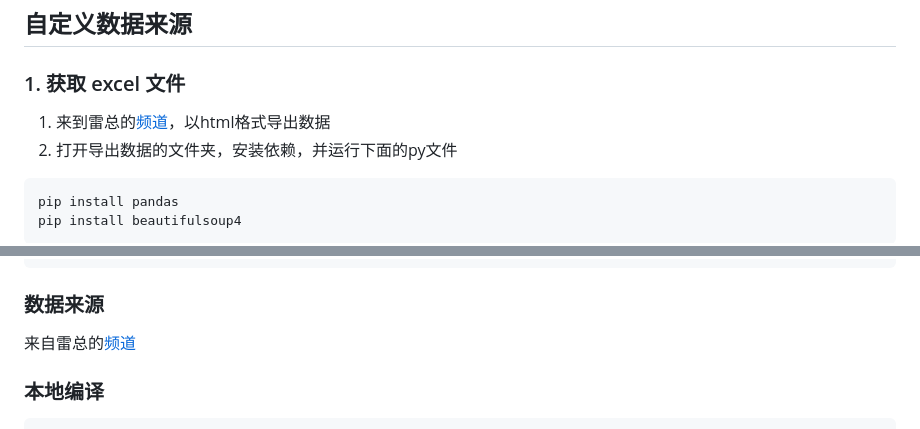
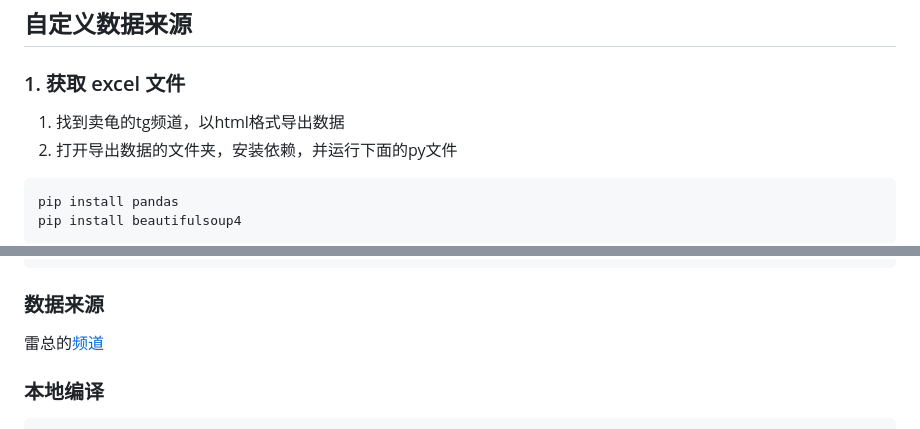
Before and after one commit to sparklight233/price-query, a Markdown page: README.md, 2 parts joined by grey strips. Drawn GitHub-style.

````diff
--- a/README.md
+++ b/README.md
@@ -56,7 +56,7 @@ docker run -d \
 
 
 ### 1. 获取 excel 文件
-1. 来到雷总的[频道](https://t.me/masta_ee)，以html格式导出数据
+1. 找到卖龟的tg频道，以html格式导出数据
 2. 打开导出数据的文件夹，安装依赖，并运行下面的py文件
 
 ```
@@ -169,7 +169,7 @@ docker run -d \
 
 ### 数据来源
 
-来自雷总的[频道](https://t.me/masta_ee)
+雷总的[频道](https://t.me/masta_ee)
 
 ### 本地编译
 
````
